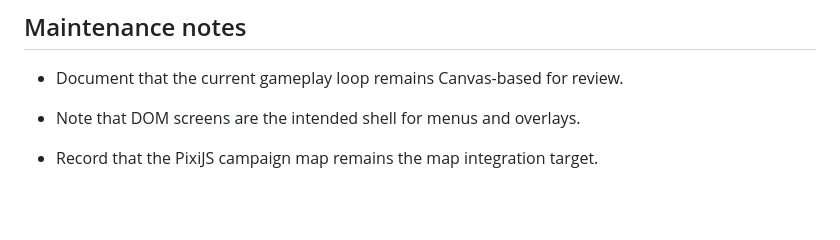
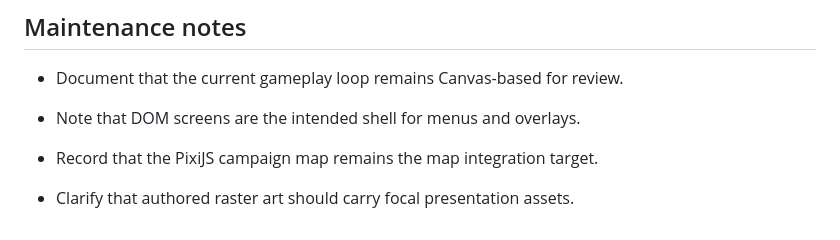
Before and after one commit to SilverUmer21/orbit-shift, a Markdown page: README.md, the part around the change. Drawn GitHub-style; blank space fills up the shorter version.

Commit message:
docs: add orbit shift maintenance note 4

```diff
--- a/README.md
+++ b/README.md
@@ -124,3 +124,5 @@ The intended loop is earn, return, connect, and transform. No Constellation Weav
 - Note that DOM screens are the intended shell for menus and overlays.
 
 - Record that the PixiJS campaign map remains the map integration target.
+
+- Clarify that authored raster art should carry focal presentation assets.
```
